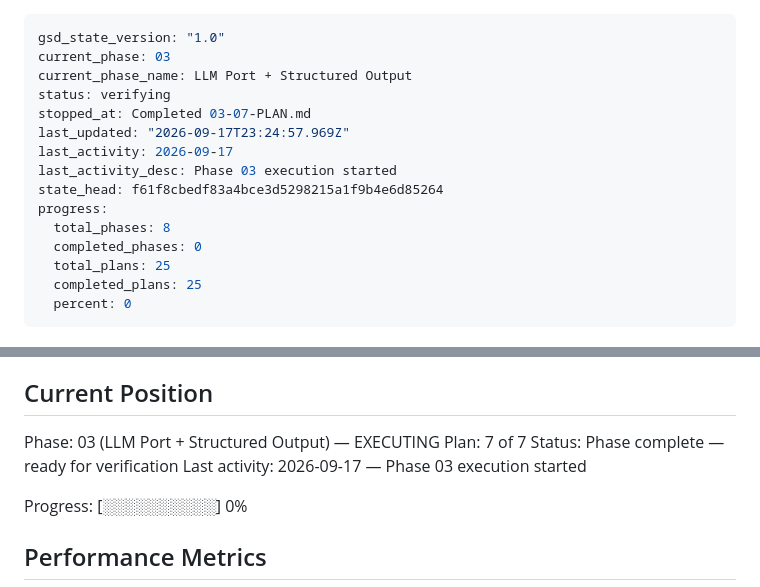
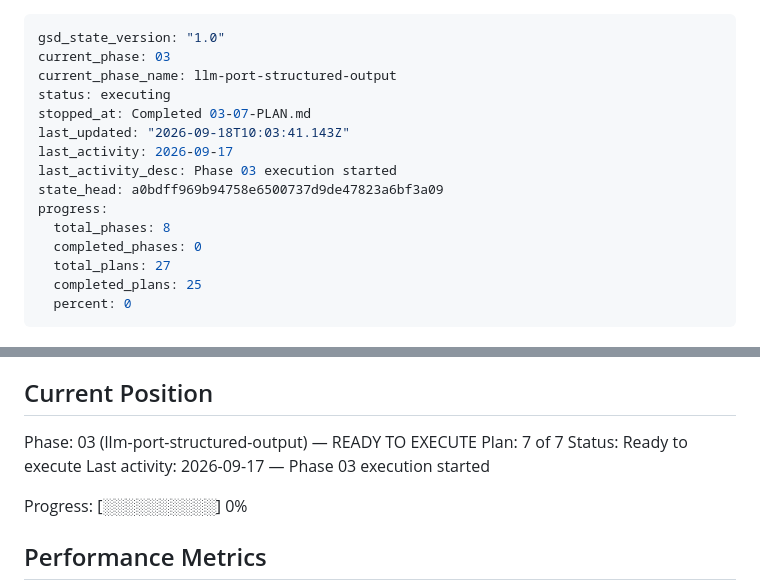
Before and after one commit to filipay/shortlist, a Markdown page: .planning/STATE.md, 2 parts joined by grey strips. GitHub-like rendering.

Commit message:
docs(03): create phase plan

```diff
--- a/.planning/STATE.md
+++ b/.planning/STATE.md
@@ -1,17 +1,17 @@
 ---
 gsd_state_version: "1.0"
 current_phase: 03
-current_phase_name: LLM Port + Structured Output
-status: verifying
+current_phase_name: llm-port-structured-output
+status: executing
 stopped_at: Completed 03-07-PLAN.md
-last_updated: "2026-09-17T23:24:57.969Z"
+last_updated: "2026-09-18T10:03:41.143Z"
 last_activity: 2026-09-17
 last_activity_desc: Phase 03 execution started
-state_head: f61f8cbedf83a4bce3d5298215a1f9b4e6d85264
+state_head: a0bdff969b94758e6500737d9de47823a6bf3a09
 progress:
   total_phases: 8
   completed_phases: 0
-  total_plans: 25
+  total_plans: 27
   completed_plans: 25
   percent: 0
 ---
@@ -27,9 +27,9 @@ See: .planning/PROJECT.md (updated 2026-09-15)
 
 ## Current Position
 
-Phase: 03 (LLM Port + Structured Output) — EXECUTING
+Phase: 03 (llm-port-structured-output) — READY TO EXECUTE
 Plan: 7 of 7
-Status: Phase complete — ready for verification
+Status: Ready to execute
 Last activity: 2026-09-17 — Phase 03 execution started
 
 Progress: [░░░░░░░░░░] 0%
```
